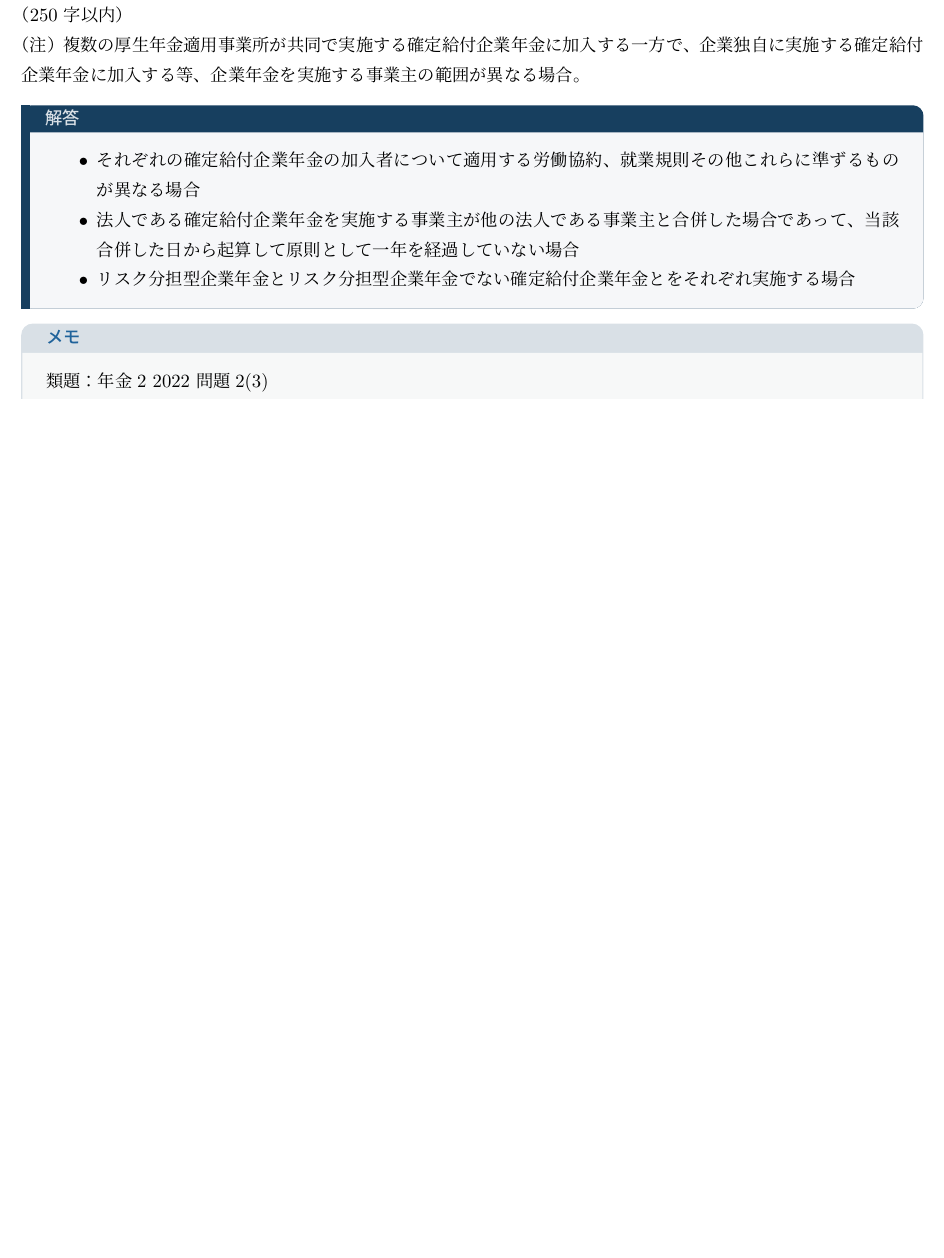
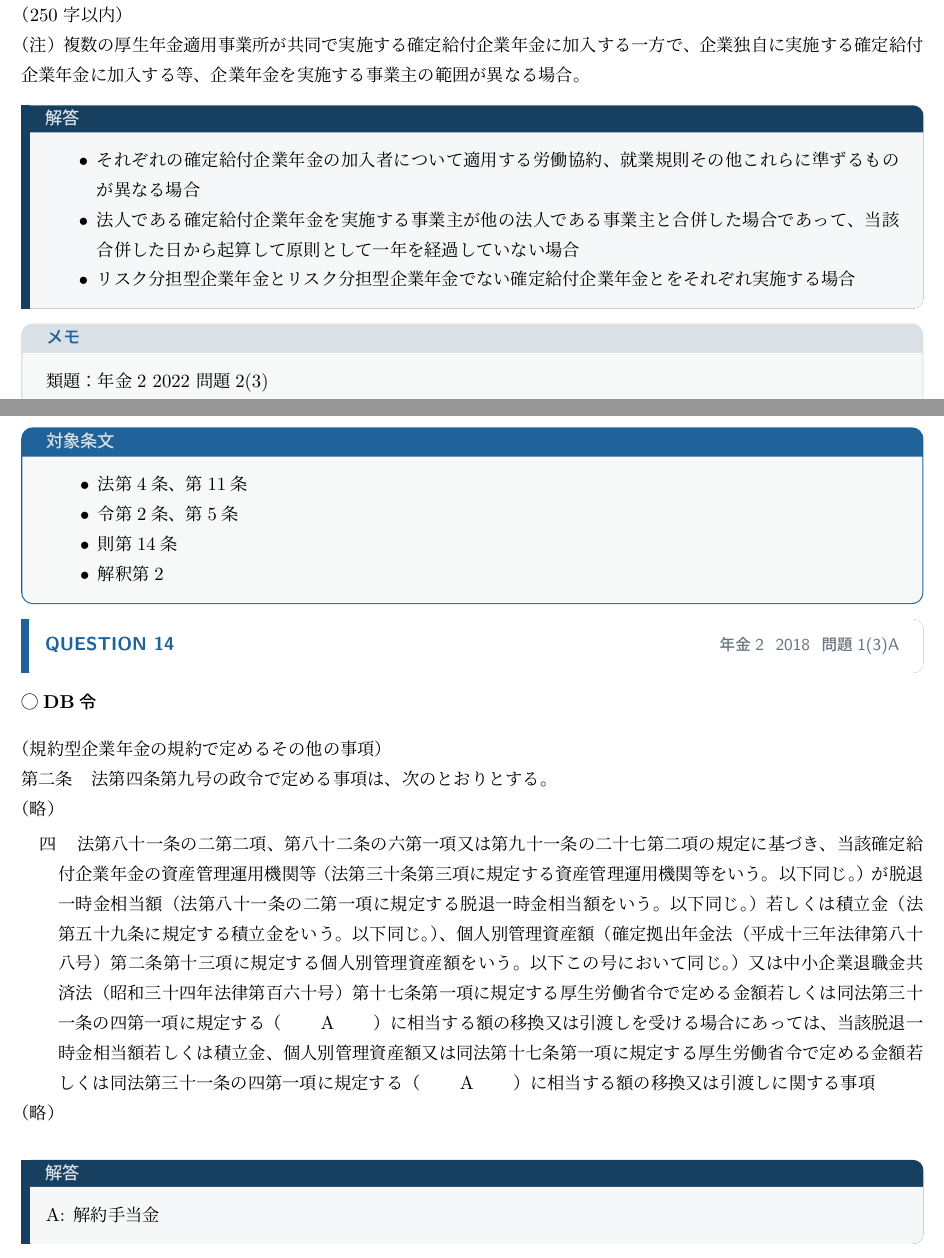
Before and after one commit to hyaraguchi/ActuaryExam_DB, a LaTeX document (main.tex, which reads chap/chap2.tex): part of page 9 of 9 before the commit and two parts of pages 9 and 10 of 11 after it, the two joined at a grey line, cut so that both start at the same text, the shorter picture padded with empty space. Compiled offline with pLaTeX and dvipdfmx.

Commit message:
finished chap2-4

```diff
--- a/chap/chap2.tex
+++ b/chap/chap2.tex
@@ -223,3 +223,43 @@
 \begin{explanationbox}
   類題：年金2 2022 問題2(3)
 \end{explanationbox}
+
+\newpage
+
+\subsection{規約に定める事項}
+
+
+
+\begin{InyouJobunbox}
+  \begin{itemize}
+    \item 法第4条、第11条
+    \item 令第2条、第5条
+    \item 則第14条
+    \item 解釈第2
+  \end{itemize}
+\end{InyouJobunbox}
+
+
+\begin{fillblank}[年金2 \ 2018 \ 問題1(3)A]
+
+  \noindent \textbf{◯DB令}
+  \begin{lawstructure}
+    \begin{lawarticle}{第二条}{規約型企業年金の規約で定めるその他の事項}
+      法第四条第九号の政令で定める事項は、次のとおりとする。
+
+      （略）
+
+      \lawitem{四}
+      法第八十一条の二第二項、第八十二条の六第一項又は第九十一条の二十七第二項の規定に基づき、当該確定給付企業年金の資産管理運用機関等（法第三十条第三項に規定する資産管理運用機関等をいう。以下同じ。）が脱退一時金相当額（法第八十一条の二第一項に規定する脱退一時金相当額をいう。以下同じ。）若しくは積立金（法第五十九条に規定する積立金をいう。以下同じ。）、個人別管理資産額（確定拠出年金法（平成十三年法律第八十八号）第二条第十三項に規定する個人別管理資産額をいう。以下この号において同じ。）又は中小企業退職金共済法（昭和三十四年法律第百六十号）第十七条第一項に規定する厚生労働省令で定める金額若しくは同法第三十一条の四第一項に規定する（　　A　　）に相当する額の移換又は引渡しを受ける場合にあっては、当該脱退一時金相当額若しくは積立金、個人別管理資産額又は同法第十七条第一項に規定する厚生労働省令で定める金額若しくは同法第三十一条の四第一項に規定する（　　A　　）に相当する額の移換又は引渡しに関する事項
+
+      （略）
+    \end{lawarticle}
+  \end{lawstructure}
+
+\end{fillblank}
+
+\begin{answerbox}
+ \begin{enumerate}[A:]
+  \item 解約手当金
+ \end{enumerate}
+\end{answerbox}
```
Also changed, not shown: out/main.pdf, chap/chap2.tex (48 more changed lines).
